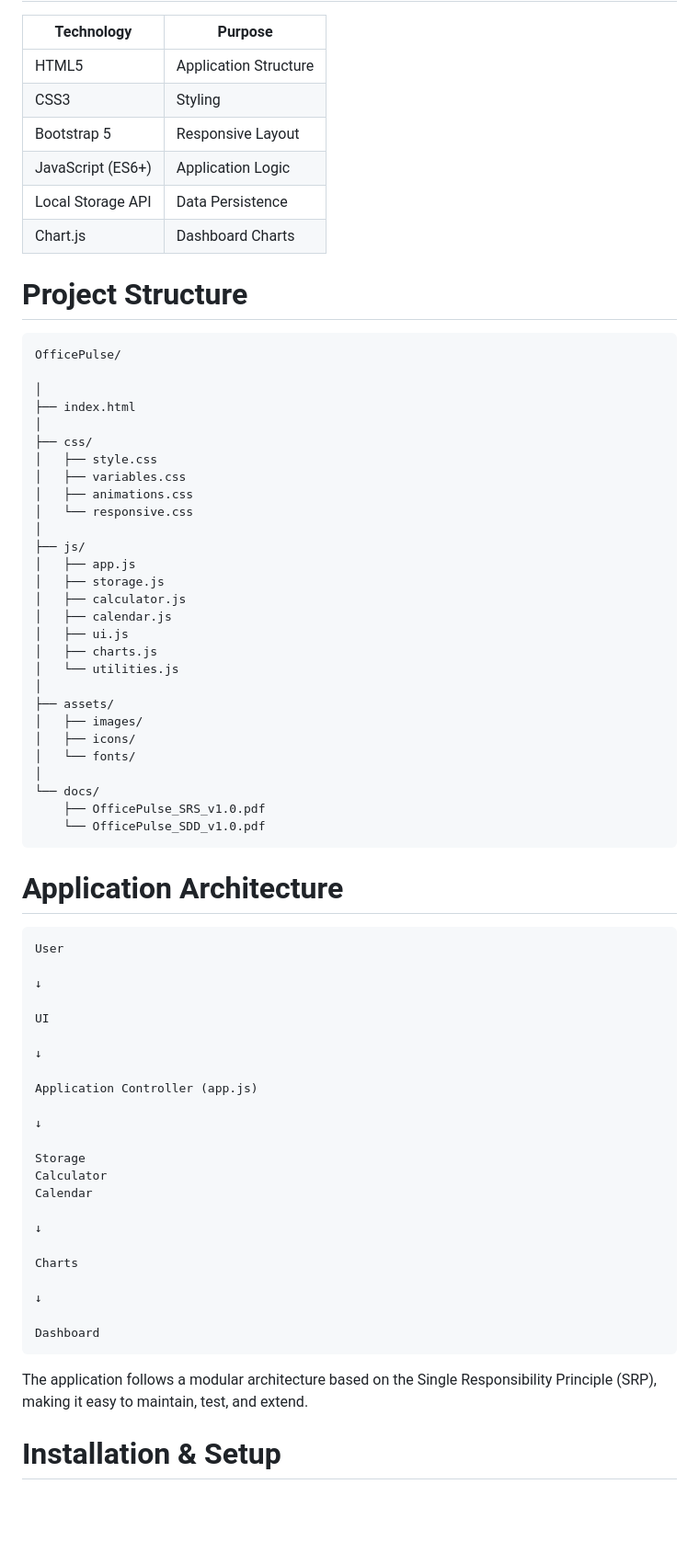
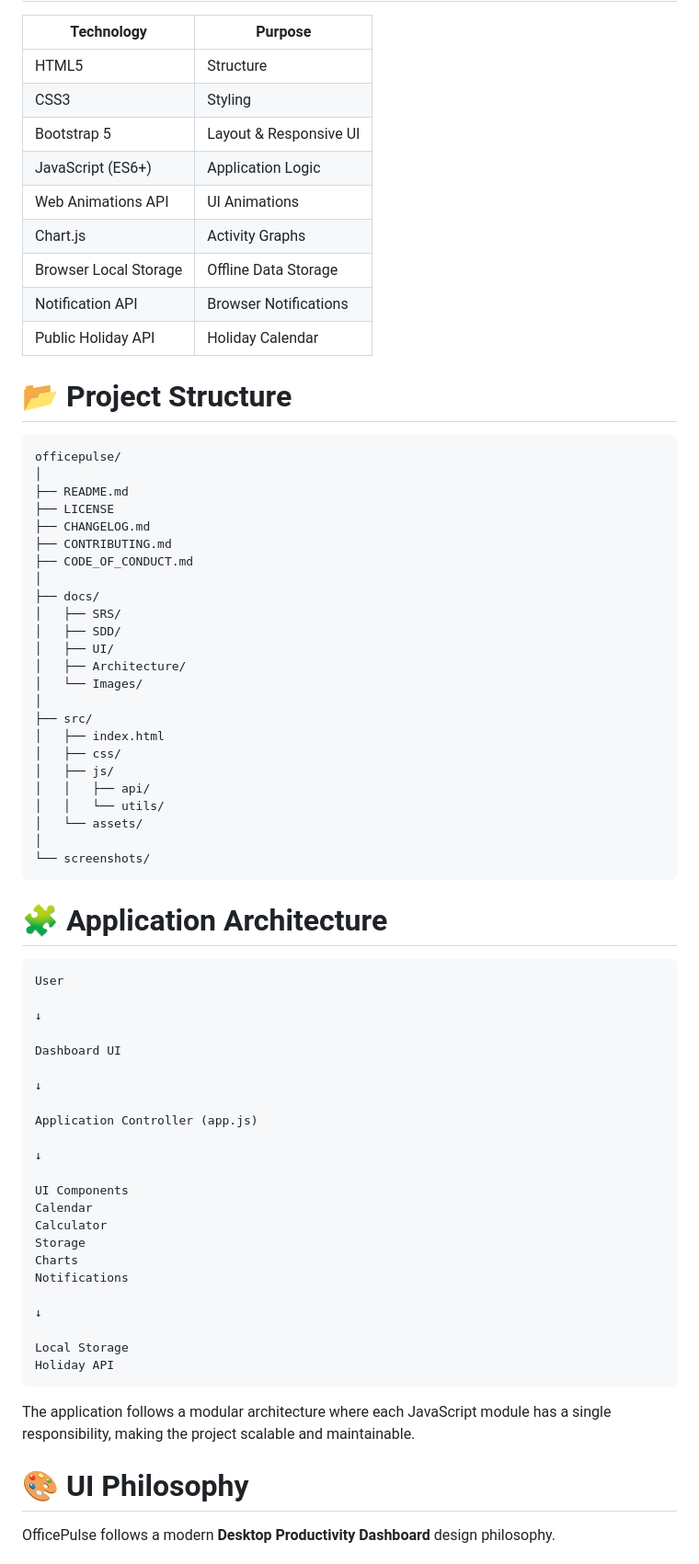
Before and after one commit to lubdhesh18/OfficePulse, a Markdown page: README.md, the part around one of its changes. Shown at 92% size. GitHub-like rendering; blank space fills up the shorter version.

Commit message:
Revise README for clarity and detail
Updated README to enhance project description, features, and installation instructions.

````diff
--- a/README.md
+++ b/README.md
@@ -83,56 +84,53 @@ Version 1.0 is intentionally designed as an offline-first application powered by
 
 | Technology | Purpose |
 |------------|---------|
-| HTML5 | Application Structure |
+| HTML5 | Structure |
 | CSS3 | Styling |
-| Bootstrap 5 | Responsive Layout |
+| Bootstrap 5 | Layout & Responsive UI |
 | JavaScript (ES6+) | Application Logic |
-| Local Storage API | Data Persistence |
-| Chart.js | Dashboard Charts |
+| Web Animations API | UI Animations |
+| Chart.js | Activity Graphs |
+| Browser Local Storage | Offline Data Storage |
+| Notification API | Browser Notifications |
+| Public Holiday API | Holiday Calendar |
 
+# 📂 Project Structure
 
-# Project Structure
-
-```
-OfficePulse/
-
+```text
+officepulse/
 │
-├── index.html
+├── README.md
+├── LICENSE
+├── CHANGELOG.md
+├── CONTRIBUTING.md
+├── CODE_OF_CONDUCT.md
 │
-├── css/
-│   ├── style.css
-│   ├── variables.css
-│   ├── animations.css
-│   └── responsive.css
+├── docs/
+│   ├── SRS/
+│   ├── SDD/
+│   ├── UI/
+│   ├── Architecture/
+│   └── Images/
 │
-├── js/
-│   ├── app.js
-│   ├── storage.js
-│   ├── calculator.js
-│   ├── calendar.js
-│   ├── ui.js
-│   ├── charts.js
-│   └── utilities.js
+├── src/
+│   ├── index.html
+│   ├── css/
+│   ├── js/
+│   │   ├── api/
+│   │   └── utils/
+│   └── assets/
 │
-├── assets/
-│   ├── images/
-│   ├── icons/
-│   └── fonts/
-│
-└── docs/
-    ├── OfficePulse_SRS_v1.0.pdf
-    └── OfficePulse_SDD_v1.0.pdf
+└── screenshots/
 ```
 
+# 🧩 Application Architecture
 
-# Application Architecture
-
-```
+```text
 User
 
 ↓
 
-UI
+Dashboard UI
 
 ↓
 
@@ -140,21 +138,22 @@ Application Controller (app.js)
 
 ↓
 
+UI Components
+Calendar
+Calculator
 Storage
-Calculator
-Calendar
+Charts
+Notifications
 
 ↓
 
-Charts
-
-↓
-
-Dashboard
+Local Storage
+Holiday API
 ```
 
-The application follows a modular architecture based on the Single Responsibility Principle (SRP), making it easy to maintain, test, and extend.
+The application follows a modular architecture where each JavaScript module has a single responsibility, making the project scalable and maintainable.
 
+# 🎨 UI Philosophy
 
-# Installation & Setup
+OfficePulse follows a modern **Desktop Productivity Dashboard** design philosophy.
 
````
Also changed, not shown: other parts of README.md (+137 -129 lines).
